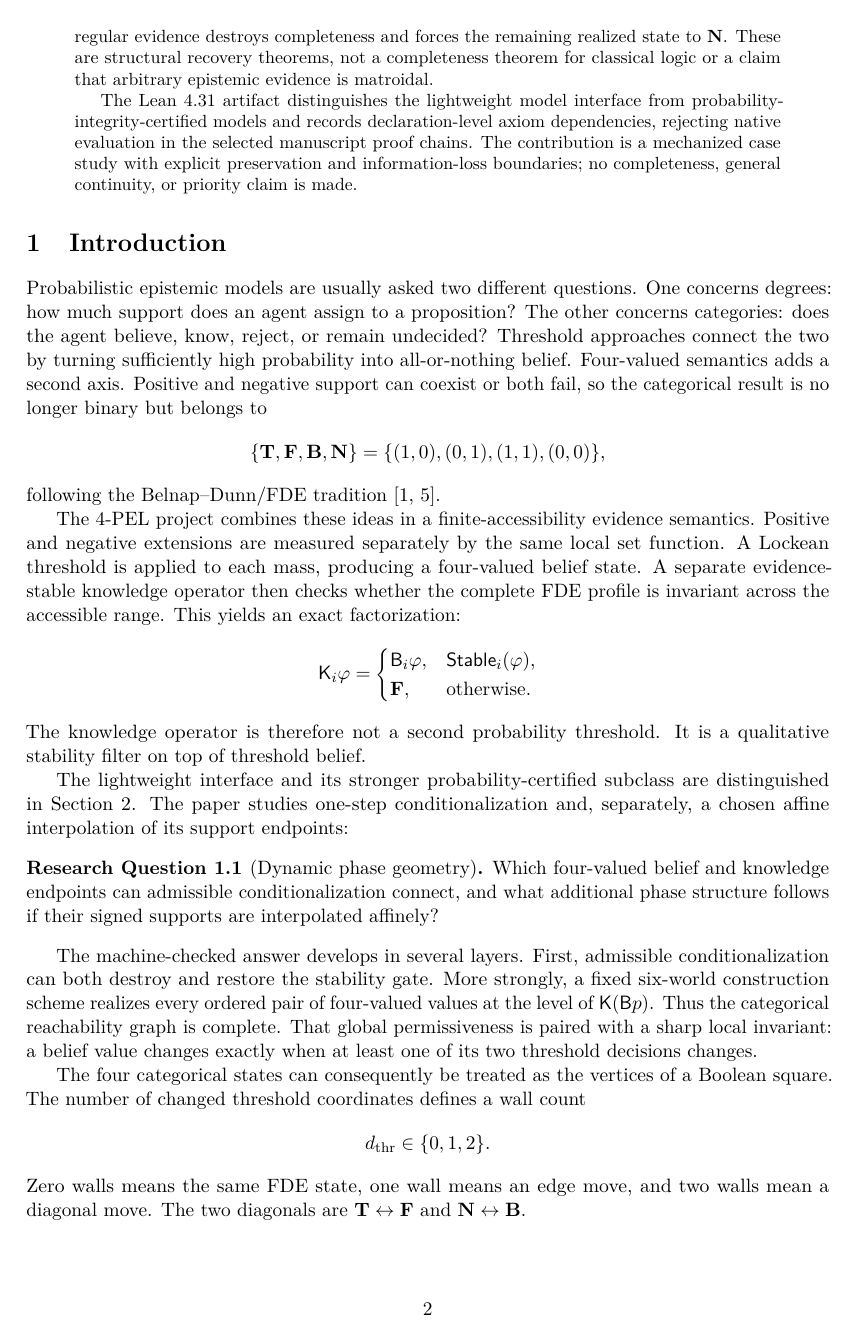
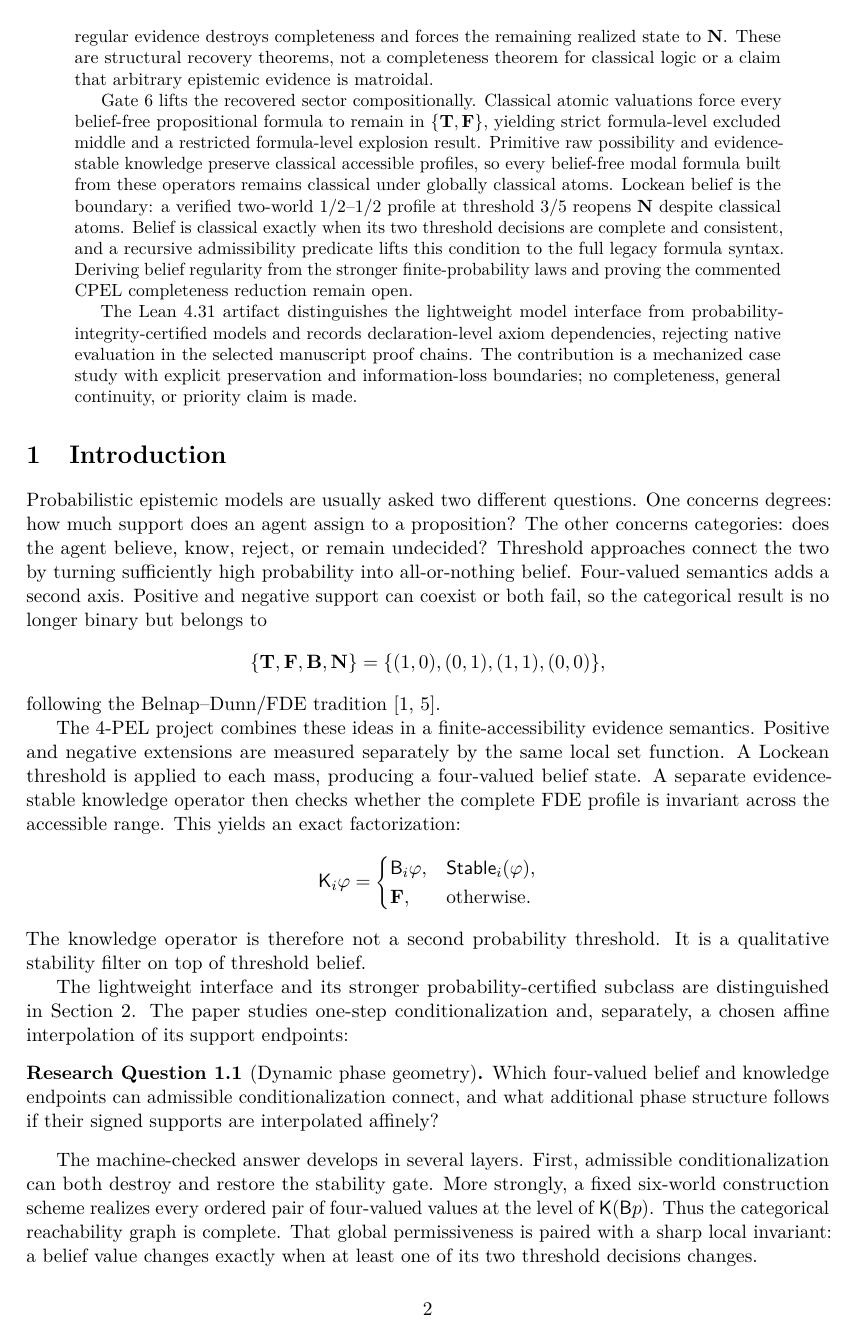
Before and after one commit to cr4bbz/4PEL-Lean-Formalization, a LaTeX paper (paper/main.tex): page 2 of 40 before the commit and page 2 of 42 after it. Compiled offline with pdfLaTeX.

Commit message:
Gate 6: advance working manuscript to v0.10

```diff
--- a/paper/main.tex
+++ b/paper/main.tex
@@ -50,7 +50,7 @@
 
 \title{From Threshold Belief to Epistemic Phase Geometry:\\Mechanized Dynamics in a Four-Valued Probabilistic Epistemic Logic}
 \author{Julian L. Voigt (cr4bbz)}
-\date{Working manuscript, version 0.9, 9 September 2026}
+\date{Working manuscript, version 0.10, 9 September 2026}
 
 \begin{document}
 \maketitle
@@ -67,6 +67,8 @@ At the coarsest evidence level, the bilateral positive/negative signature induce
 The circuit structure of this coarse matroid is completely classified: minimal dependent evidence sets are exactly distinct same-polarity pairs. Gate~4 upgrades the closure presentation to an explicit finite-ground layer with genuine deletion and contraction minors. Deleting one member of a parallel pair preserves the coarse FDE state, whereas deleting a unique channel representative removes exactly that support direction. Contracting one atom makes precisely its remaining same-polarity partners loops and removes nonloop capacity from that channel while preserving any opposite independent channel. This separates polarity occupancy from residual independent-information capacity after minors, and also separates structural contraction from a memory-bearing epistemic acceptance update.
 
 Gate~5 asks when the four-valued layer recovers classical behavior from evidence structure rather than by stipulation. For a realized FDE value, channel completeness is equivalent to gap-freedom, channel consistency to glut-freedom, and their conjunction isolates exactly \(\{\Tval,\Fval\}\). The recovered slice is closed under the existing FDE negation, conjunction, and disjunction. Tolerant excluded middle requires only gap-freedom, LP ex falso only glut-freedom, while strict-\(\Tval\) excluded middle characterizes the full classical slice. Modal stability is not needed for local bivalence but propagates recovered classicality through the accessible range. Parallel deletion preserves the recovery condition, whereas deleting a unique representative from regular evidence destroys completeness and forces the remaining realized state to \(\Nval\). These are structural recovery theorems, not a completeness theorem for classical logic or a claim that arbitrary epistemic evidence is matroidal.
+
+Gate~6 lifts the recovered sector compositionally. Classical atomic valuations force every belief-free propositional formula to remain in \(\{\Tval,\Fval\}\), yielding strict formula-level excluded middle and a restricted formula-level explosion result. Primitive raw possibility and evidence-stable knowledge preserve classical accessible profiles, so every belief-free modal formula built from these operators remains classical under globally classical atoms. Lockean belief is the boundary: a verified two-world \(1/2\)--\(1/2\) profile at threshold \(3/5\) reopens \(\Nval\) despite classical atoms. Belief is classical exactly when its two threshold decisions are complete and consistent, and a recursive admissibility predicate lifts this condition to the full legacy formula syntax. Deriving belief regularity from the stronger finite-probability laws and proving the commented CPEL completeness reduction remain open.
 
 The Lean 4.31 artifact distinguishes the lightweight model interface from probability-integrity-certified models and records declaration-level axiom dependencies, rejecting native evaluation in the selected manuscript proof chains. The contribution is a mechanized case study with explicit preservation and information-loss boundaries; no completeness, general continuity, or priority claim is made.
 \end{abstract}
```
Also changed, not shown: paper/main.tex (1 more changed lines).
